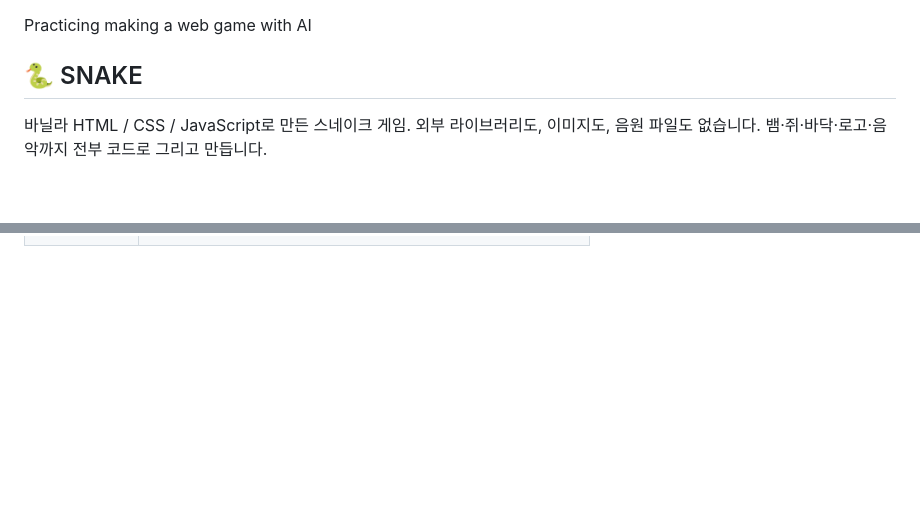
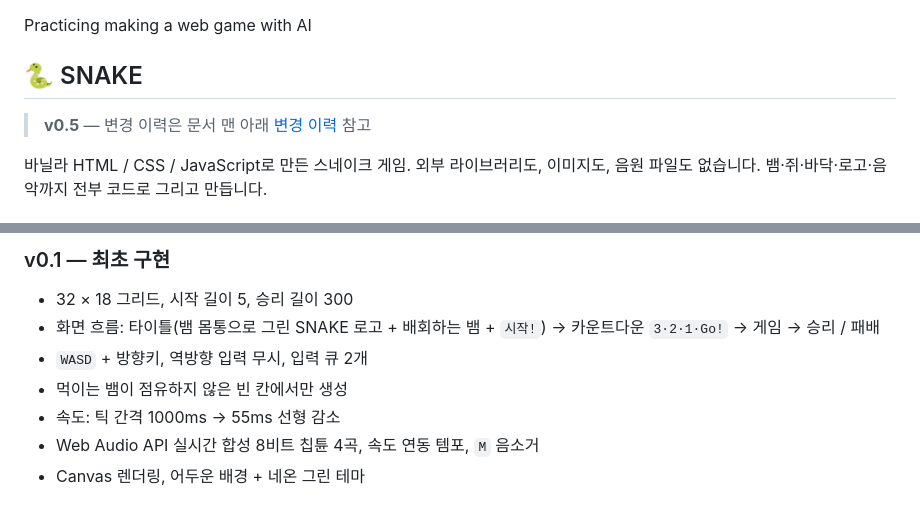
Before and after one commit to wilstein91/Game_Practice, a Markdown page: README.md, 2 parts joined by grey strips. Rendered like a GitHub page; blank space fills up the shorter version.

Commit message:
Add version changelog (v0.1 ~ v0.5) to README
수정 요청 한 번을 한 버전으로 잡고 v0.1부터 0.1 단위로 정리했다.
각 버전에 해당 커밋 해시와 변경 내용을 함께 적었다.

Co-Authored-By: Claude Opus 5 <noreply@anthropic.com>

```diff
--- a/README.md
+++ b/README.md
@@ -3,6 +3,8 @@
 Practicing making a web game with AI
 
 ## 🐍 SNAKE
+
+> **v0.5** — 변경 이력은 문서 맨 아래 [변경 이력](#변경-이력) 참고
 
 바닐라 HTML / CSS / JavaScript로 만든 스네이크 게임. 외부 라이브러리도, 이미지도, 음원 파일도 없습니다. 뱀·쥐·바닥·로고·음악까지 전부 코드로 그리고 만듭니다.
 
@@ -129,0 +183,9 @@ Chip.tempo()       // 현재 배경음악 템포
+### v0.1 — 최초 구현
+
+- 32 × 18 그리드, 시작 길이 5, 승리 길이 300
+- 화면 흐름: 타이틀(뱀 몸통으로 그린 SNAKE 로고 + 배회하는 뱀 + `시작!`) → 카운트다운 `3·2·1·Go!` → 게임 → 승리 / 패배
+- `WASD` + 방향키, 역방향 입력 무시, 입력 큐 2개
+- 먹이는 뱀이 점유하지 않은 빈 칸에서만 생성
+- 속도: 틱 간격 1000ms → 55ms 선형 감소
+- Web Audio API 실시간 합성 8비트 칩튠 4곡, 속도 연동 템포, `M` 음소거
+- Canvas 렌더링, 어두운 배경 + 네온 그린 테마
```
Also changed, not shown: other parts of README.md (+51 -0 lines).
